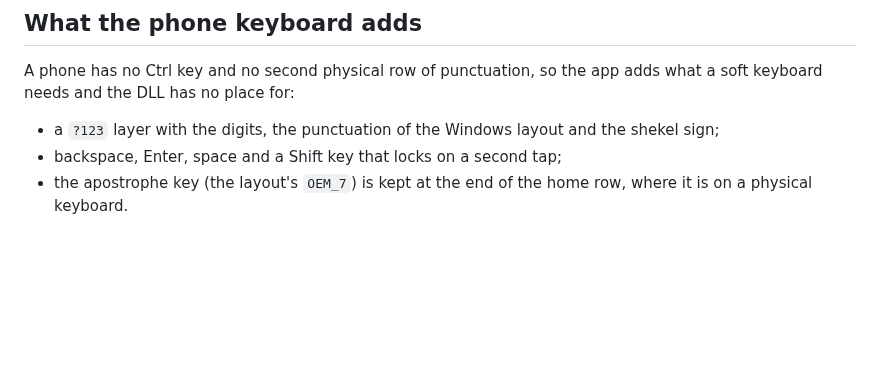
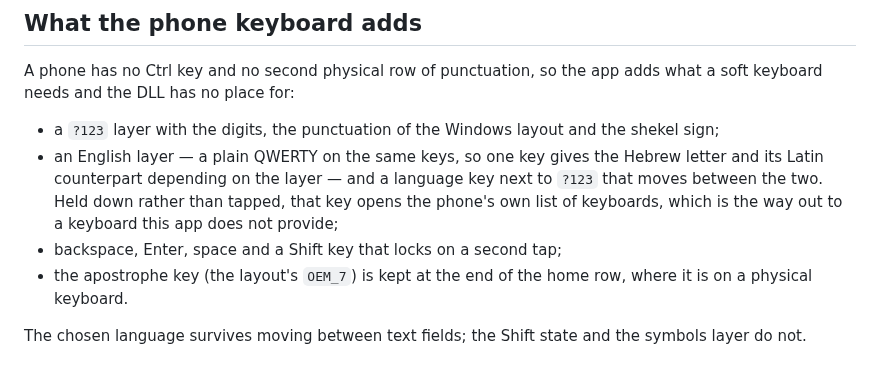
Before and after one commit to Rami5743/Ph_He, a Markdown page: docs/layout.md, the part around the change. Rendered like a GitHub page; blank space fills up the shorter version.

```diff
--- a/docs/layout.md
+++ b/docs/layout.md
@@ -70,6 +70,14 @@ app adds what a soft keyboard needs and the DLL has no place for:
 
 * a `?123` layer with the digits, the punctuation of the Windows layout and
   the shekel sign;
+* an English layer — a plain QWERTY on the same keys, so one key gives the
+  Hebrew letter and its Latin counterpart depending on the layer — and a
+  language key next to `?123` that moves between the two. Held down rather
+  than tapped, that key opens the phone's own list of keyboards, which is
+  the way out to a keyboard this app does not provide;
 * backspace, Enter, space and a Shift key that locks on a second tap;
 * the apostrophe key (the layout's `OEM_7`) is kept at the end of the home
   row, where it is on a physical keyboard.
+
+The chosen language survives moving between text fields; the Shift state and
+the symbols layer do not.
```
Also changed, not shown: README.md (+19 -2 lines), docs/keyboard-layers.png (added), docs/keyboard.png, 7 other files.
